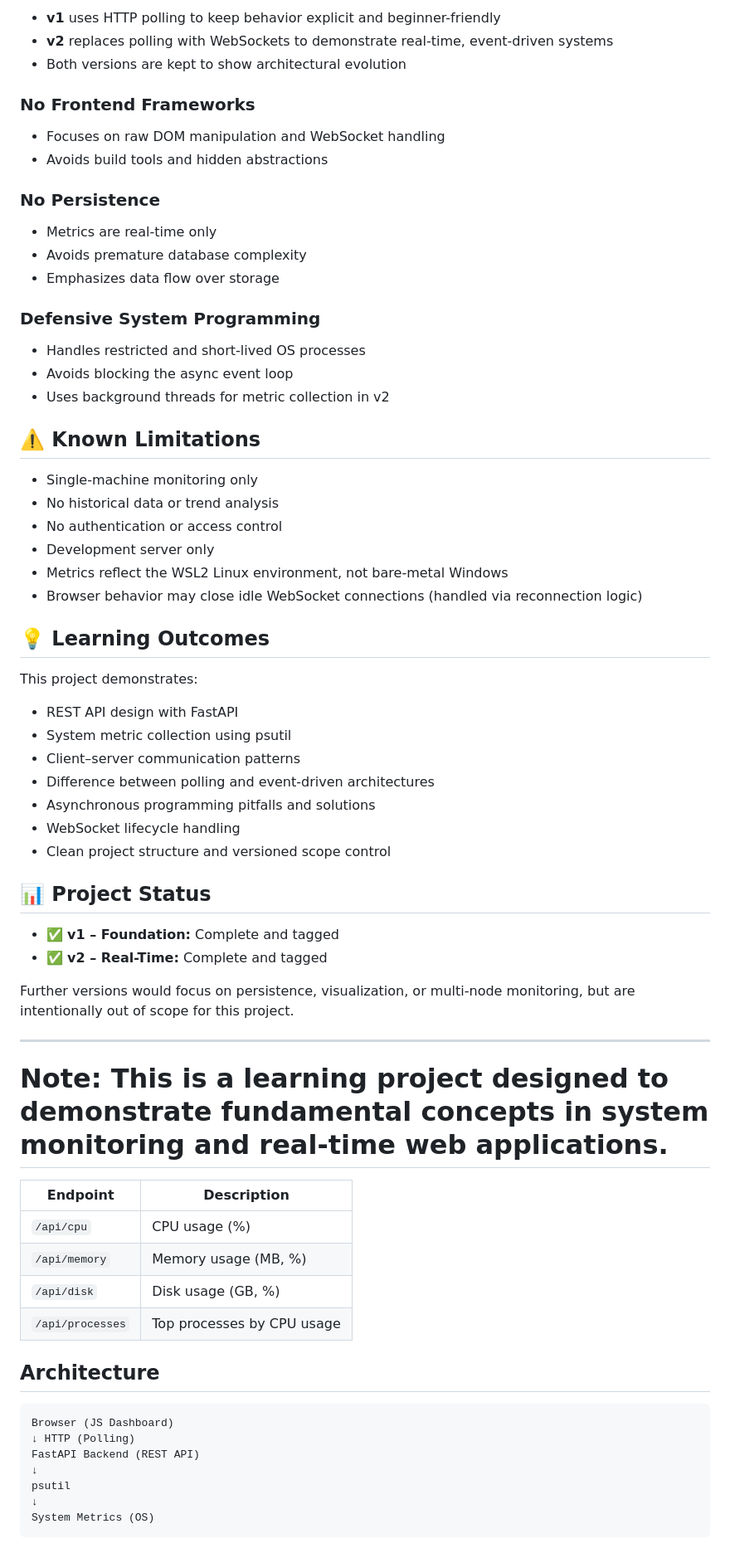
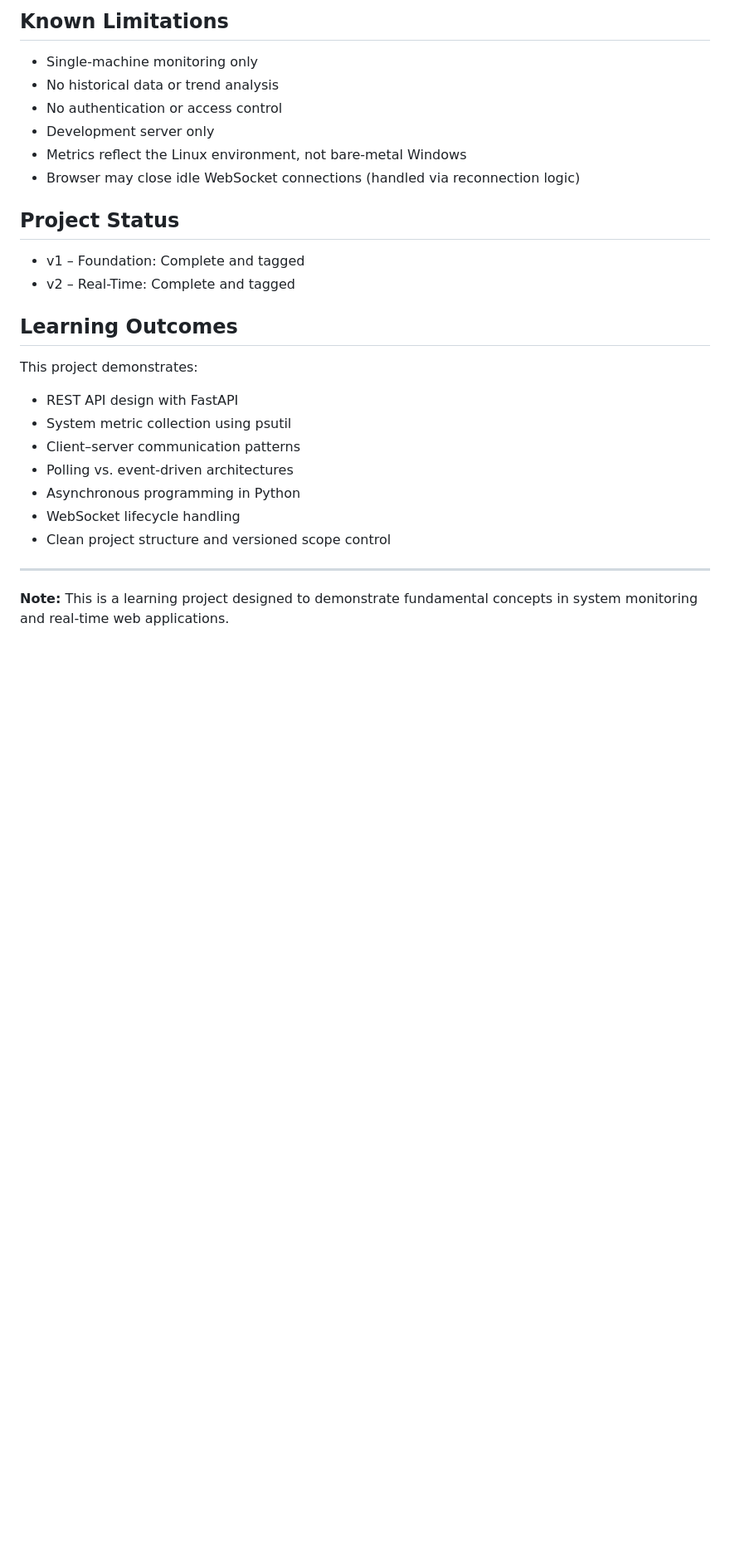
Before and after one commit to safiq-gh/system-monitor, a Markdown page: README.md, the part around one of its changes. Shown at 83% size. Rendered like a GitHub page; blank space fills up the shorter version.

Commit message:
Revise README for system monitoring dashboard
Updated README to reflect project evolution and features.

````diff
--- a/README.md
+++ b/README.md
@@ -193,72 +155,30 @@ http://localhost:5500
 
-- **v1** uses HTTP polling to keep behavior explicit and beginner-friendly
-- **v2** replaces polling with WebSockets to demonstrate real-time, event-driven systems
-- Both versions are kept to show architectural evolution
-
-### No Frontend Frameworks
-
-- Focuses on raw DOM manipulation and WebSocket handling
-- Avoids build tools and hidden abstractions
-
-### No Persistence
-
-- Metrics are real-time only
-- Avoids premature database complexity
-- Emphasizes data flow over storage
-
-### Defensive System Programming
-
-- Handles restricted and short-lived OS processes
-- Avoids blocking the async event loop
-- Uses background threads for metric collection in v2
-
-## ⚠️ Known Limitations
+## Known Limitations
 
 - Single-machine monitoring only
 - No historical data or trend analysis
 - No authentication or access control
 - Development server only
-- Metrics reflect the WSL2 Linux environment, not bare-metal Windows
-- Browser behavior may close idle WebSocket connections (handled via reconnection logic)
+- Metrics reflect the Linux environment, not bare-metal Windows
+- Browser may close idle WebSocket connections (handled via reconnection logic)
 
-## 💡 Learning Outcomes
+## Project Status
+
+- v1 – Foundation: Complete and tagged
+- v2 – Real-Time: Complete and tagged
+
+## Learning Outcomes
 
 This project demonstrates:
 
 - REST API design with FastAPI
 - System metric collection using psutil
 - Client–server communication patterns
-- Difference between polling and event-driven architectures
-- Asynchronous programming pitfalls and solutions
+- Polling vs. event-driven architectures
+- Asynchronous programming in Python
 - WebSocket lifecycle handling
 - Clean project structure and versioned scope control
-
-## 📊 Project Status
-
-- ✅ **v1 – Foundation:** Complete and tagged
-- ✅ **v2 – Real-Time:** Complete and tagged
-
-Further versions would focus on persistence, visualization, or multi-node monitoring, but are intentionally out of scope for this project.
 
 ---
 
 **Note:** This is a learning project designed to demonstrate fundamental concepts in system monitoring and real-time web applications.
-=======
-| Endpoint         | Description                     |
-|-----------------|---------------------------------|
-| `/api/cpu`       | CPU usage (%)                  |
-| `/api/memory`    | Memory usage (MB, %)           |
-| `/api/disk`      | Disk usage (GB, %)             |
-| `/api/processes` | Top processes by CPU usage     |
-
-## Architecture
-```bash
-Browser (JS Dashboard)
-↓ HTTP (Polling)
-FastAPI Backend (REST API)
-↓
-psutil
-↓
-System Metrics (OS)
-```
-
````
Also changed, not shown: other parts of README.md (+53 -109 lines).
